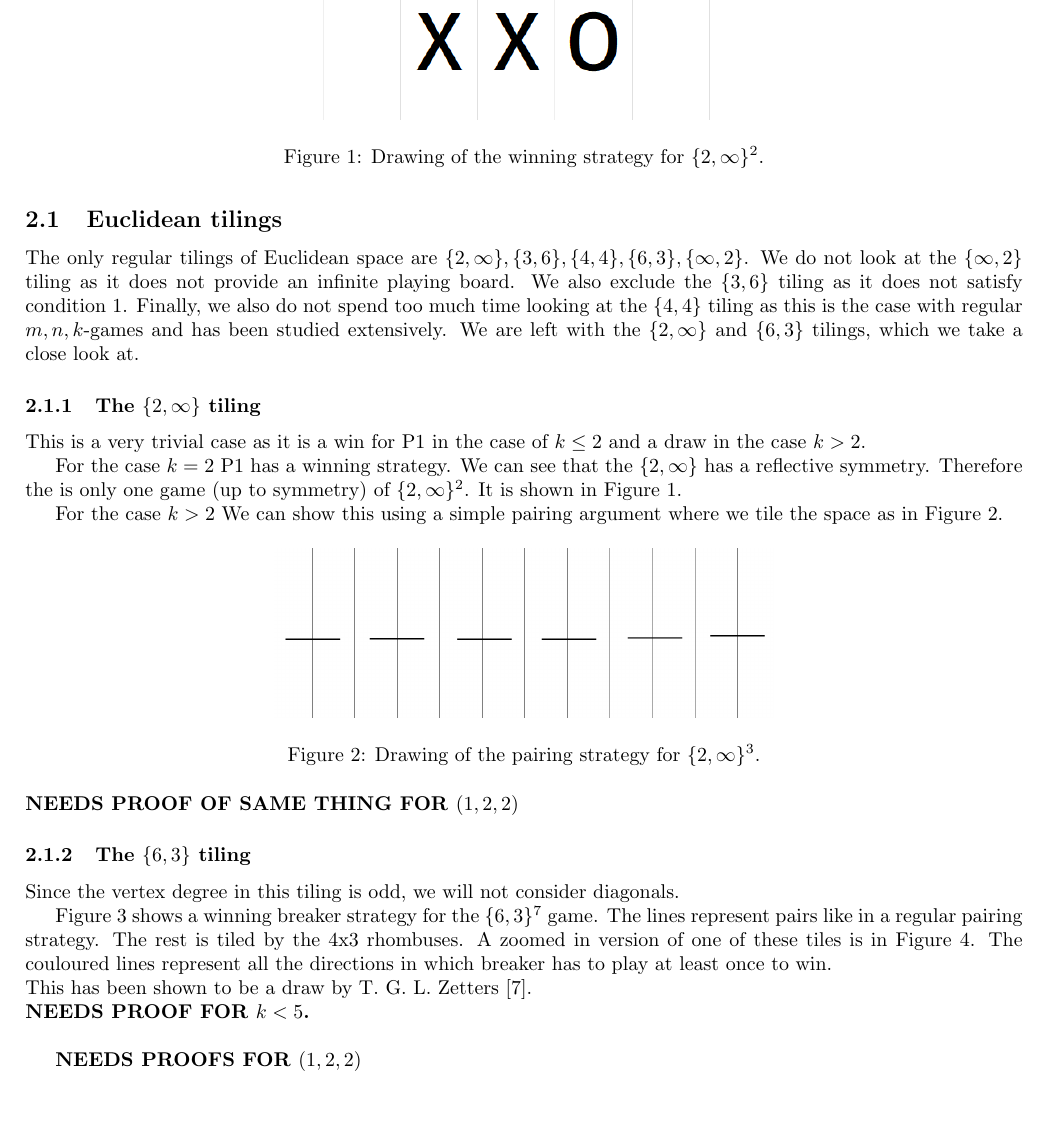
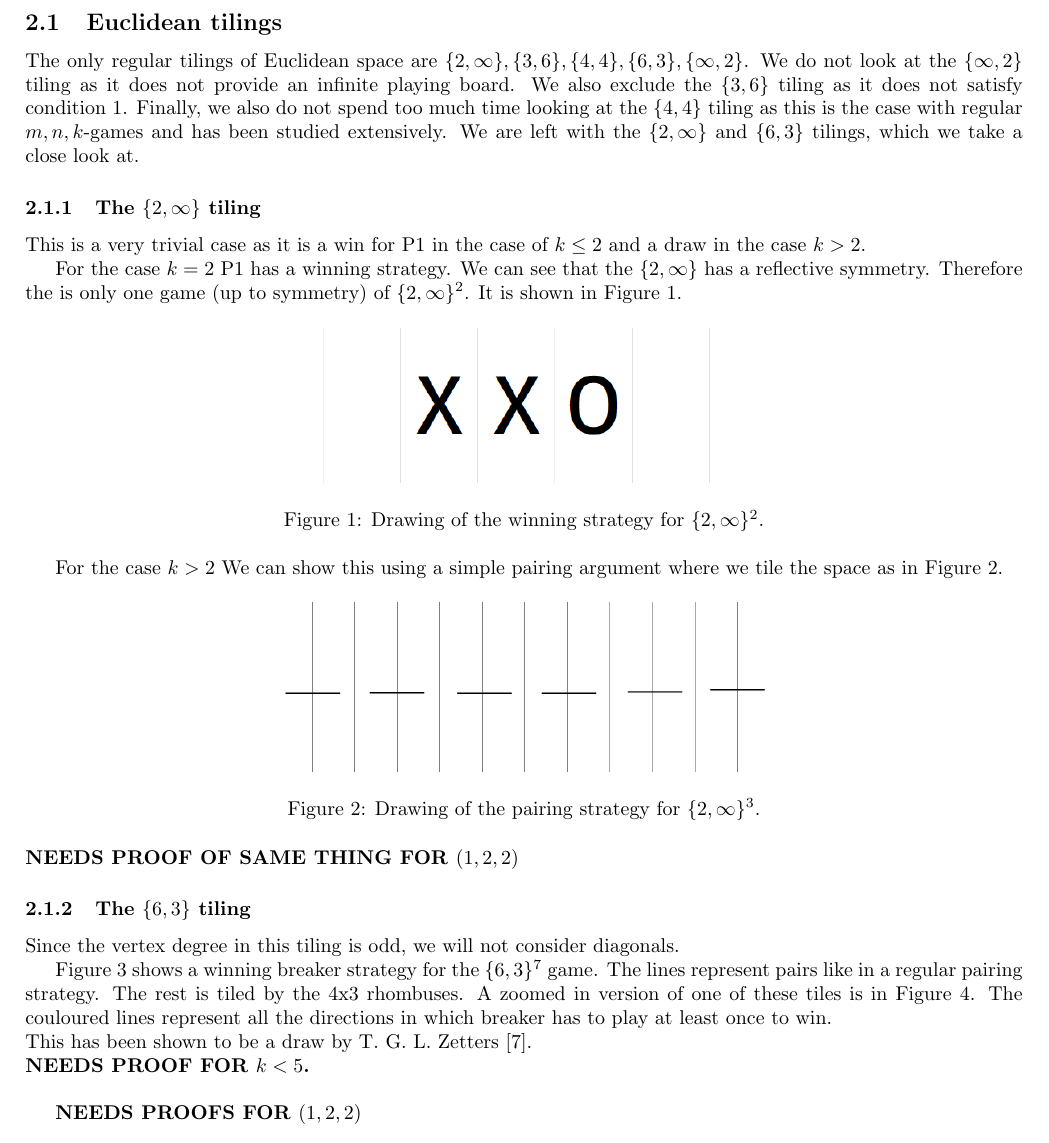
Before and after one commit to HiperLoop/mnk, a LaTeX document (tex/main.tex): part of page 4 of 7, cut so that both start at the same text, the shorter picture padded with empty space. Compiled offline with pdfLaTeX.

Commit message:
updated tex figure placement rules

```diff
--- a/tex/main.tex
+++ b/tex/main.tex
@@ -137,7 +137,7 @@ This is a very trivial case as it is a win for P1 in the case of $k \le 2$ and a
 \par
 For the case $k = 2$ P1 has a winning strategy. We can see that the $\{2, \infty\}$ has a reflective symmetry. Therefore the is only one game (up to symmetry) of $\{2, \infty\}^2$. It is shown in Figure \ref{fig:{2, infty}-2}.
 
-\begin{figure}
+\begin{figure}[ht]
     \centering
     \includegraphics[width=0.5\linewidth]{\PATH{2, infty}^2_win.png}
     \caption{Drawing of the winning strategy for $\{2, \infty\}^2$.}
@@ -146,7 +146,7 @@ For the case $k = 2$ P1 has a winning strategy. We can see that the $\{2, \infty
 
 \par
 For the case $k > 2$ We can show this using a simple pairing argument where we tile the space as in Figure \ref{fig:{2, infty}}.
-\begin{figure}[h]
+\begin{figure}[ht]
     \centering
     \includegraphics[width=0.5\linewidth]{\PATH{2, infty}_pair.png}
     \caption{Drawing of the pairing strategy for $\{2, \infty\}^3$.}
@@ -176,7 +176,7 @@ The rest is tiled by the 4x3 rhombuses. A zoomed in version of one of these tile
 The couloured lines represent all the directions in which breaker has to play at least once to win.\\
 This has been shown to be a draw by T. G. L. Zetters \cite{guy_selfridge_zetters_1980_s10}.\\
 \textbf{NEEDS PROOF FOR $k < 5$.}\\
-\begin{figure}
+\begin{figure}[ht]
     \centering
     \includegraphics[width=0.5\linewidth]{\PATH{6, 3}_win4.png}
     \caption{Forced Winning configuration (up to symmetry) for $\{6, 3\}^4.$}
```
Also changed, not shown: tex/main.pdf, tex/main.tex (6 more changed lines), 1 other file.
